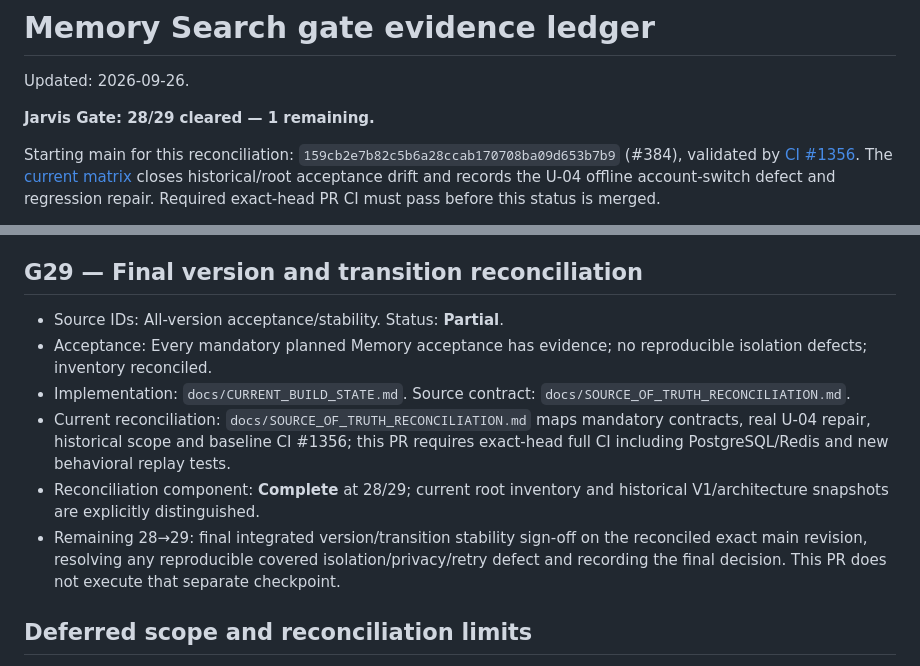
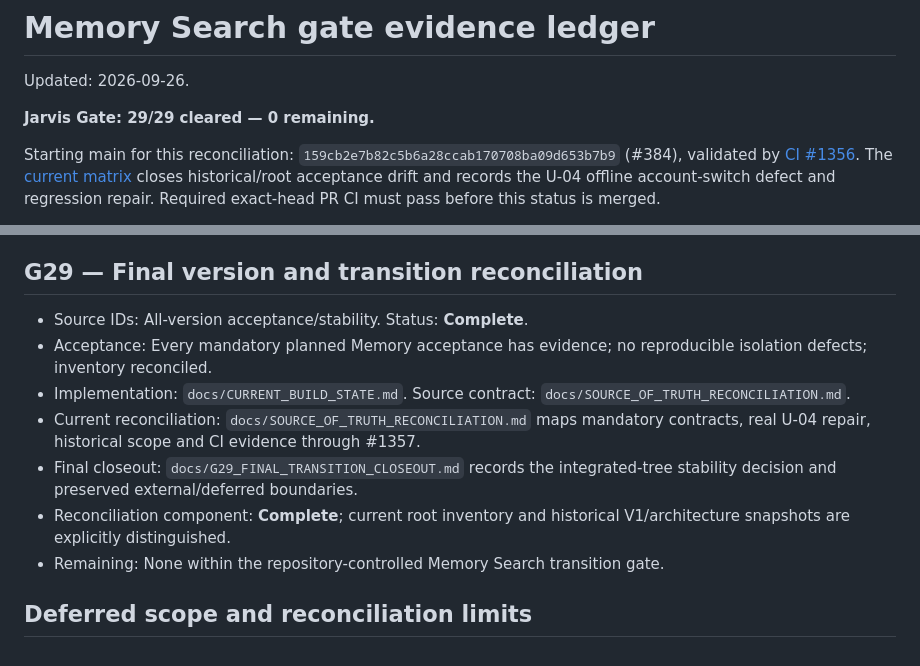
Before and after one commit to antonypaul98/ai-memory-search-agent, a Markdown page: docs/JARVIS_GATE_LEDGER.md, 2 parts joined by grey strips. GitHub-like rendering.

Commit message:
G29: mark final transition gate complete

```diff
--- a/docs/JARVIS_GATE_LEDGER.md
+++ b/docs/JARVIS_GATE_LEDGER.md
@@ -2,7 +2,7 @@
 
 Updated: 2026-09-26.
 
-**Jarvis Gate: 28/29 cleared — 1 remaining.**
+**Jarvis Gate: 29/29 cleared — 0 remaining.**
 
 Starting main for this reconciliation: `159cb2e7b82c5b6a28ccab170708ba09d653b7b9`
 (#384), validated by [CI #1356](https://github.com/antonypaul98/ai-memory-search-agent/actions/runs/36207110852).
@@ -251,12 +251,13 @@ from automated repository checks.
 
 ## G29 — Final version and transition reconciliation
 
-- Source IDs: All-version acceptance/stability. Status: **Partial**.
+- Source IDs: All-version acceptance/stability. Status: **Complete**.
 - Acceptance: Every mandatory planned Memory acceptance has evidence; no reproducible isolation defects; inventory reconciled.
 - Implementation: `docs/CURRENT_BUILD_STATE.md`. Source contract: `docs/SOURCE_OF_TRUTH_RECONCILIATION.md`.
-- Current reconciliation: `docs/SOURCE_OF_TRUTH_RECONCILIATION.md` maps mandatory contracts, real U-04 repair, historical scope and baseline CI #1356; this PR requires exact-head full CI including PostgreSQL/Redis and new behavioral replay tests.
-- Reconciliation component: **Complete** at 28/29; current root inventory and historical V1/architecture snapshots are explicitly distinguished.
-- Remaining 28→29: final integrated version/transition stability sign-off on the reconciled exact main revision, resolving any reproducible covered isolation/privacy/retry defect and recording the final decision. This PR does not execute that separate checkpoint.
+- Current reconciliation: `docs/SOURCE_OF_TRUTH_RECONCILIATION.md` maps mandatory contracts, real U-04 repair, historical scope and CI evidence through #1357.
+- Final closeout: `docs/G29_FINAL_TRANSITION_CLOSEOUT.md` records the integrated-tree stability decision and preserved external/deferred boundaries.
+- Reconciliation component: **Complete**; current root inventory and historical V1/architecture snapshots are explicitly distinguished.
+- Remaining: None within the repository-controlled Memory Search transition gate.
 
 ## Deferred scope and reconciliation limits
 
```
